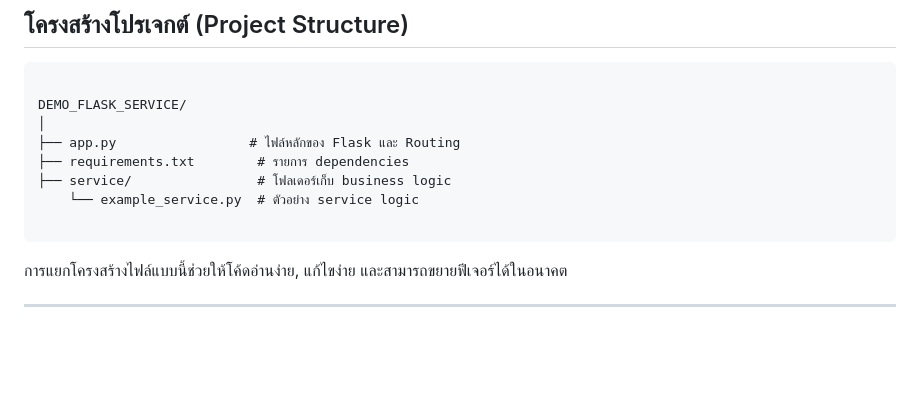
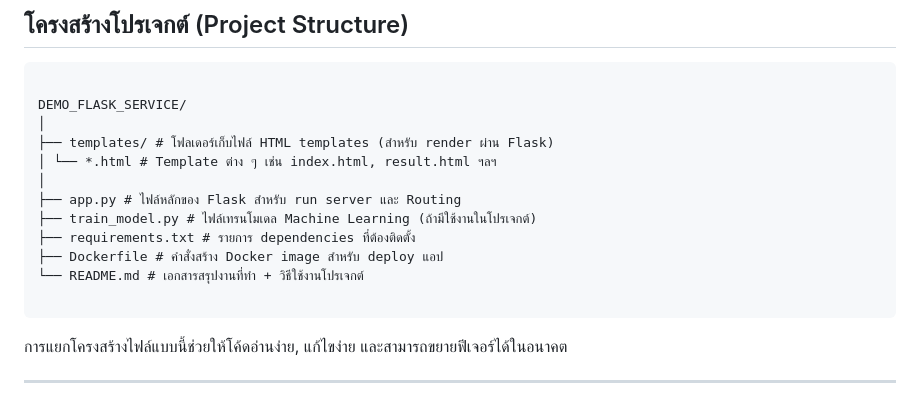
Before and after one commit to teetayu/DEMO_FLASK_SERVICE, a Markdown page: README.md, the part around the change. Rendered like a GitHub page; blank space fills up the shorter version.

````diff
--- a/README.md
+++ b/README.md
@@ -32,10 +32,14 @@
 
 DEMO_FLASK_SERVICE/
 │
-├── app.py                 # ไฟล์หลักของ Flask และ Routing
-├── requirements.txt        # รายการ dependencies
-├── service/                # โฟลเดอร์เก็บ business logic
-    └── example_service.py  # ตัวอย่าง service logic
+├── templates/ # โฟลเดอร์เก็บไฟล์ HTML templates (สำหรับ render ผ่าน Flask)
+│ └── *.html # Template ต่าง ๆ เช่น index.html, result.html ฯลฯ
+│
+├── app.py # ไฟล์หลักของ Flask สำหรับ run server และ Routing
+├── train_model.py # ไฟล์เทรนโมเดล Machine Learning (ถ้ามีใช้งานในโปรเจกต์)
+├── requirements.txt # รายการ dependencies ที่ต้องติดตั้ง
+├── Dockerfile # คำสั่งสร้าง Docker image สำหรับ deploy แอป
+└── README.md # เอกสารสรุปงานที่ทำ + วิธีใช้งานโปรเจกต์
 
 ```
 
````
